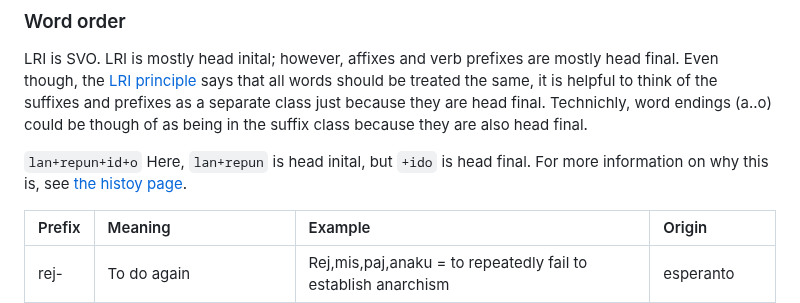
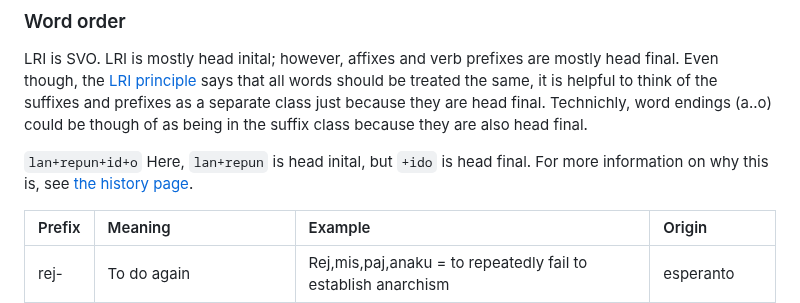
Before and after one commit to almostahexagon2/lri, a Markdown page: grammer.md, the part around the change. GitHub-like rendering.

Commit message:
fixed minor spelling mistake

```diff
--- a/grammer.md
+++ b/grammer.md
@@ -18,7 +18,7 @@ Basic grammer
 LRI is SVO. LRI is mostly head inital; however, affixes and verb prefixes are mostly head final. Even though, the [LRI principle](later.md) says that all words should be treated the same, it is helpful to think of the suffixes and prefixes as a separate class just because they are head final. Technichly, word endings (a..o) could be though of as being in the suffix class because they are also head final.
 
 `lan+repun+id+o`
-Here, `lan+repun` is head inital, but `+ido` is head final. For more information on why this is, see [the histoy page](/history.md).
+Here, `lan+repun` is head inital, but `+ido` is head final. For more information on why this is, see [the history page](/history.md).
 
 | Prefix | Meaning | Example | Origin |
 | :---- | :---- | :---- | :---- |
```
